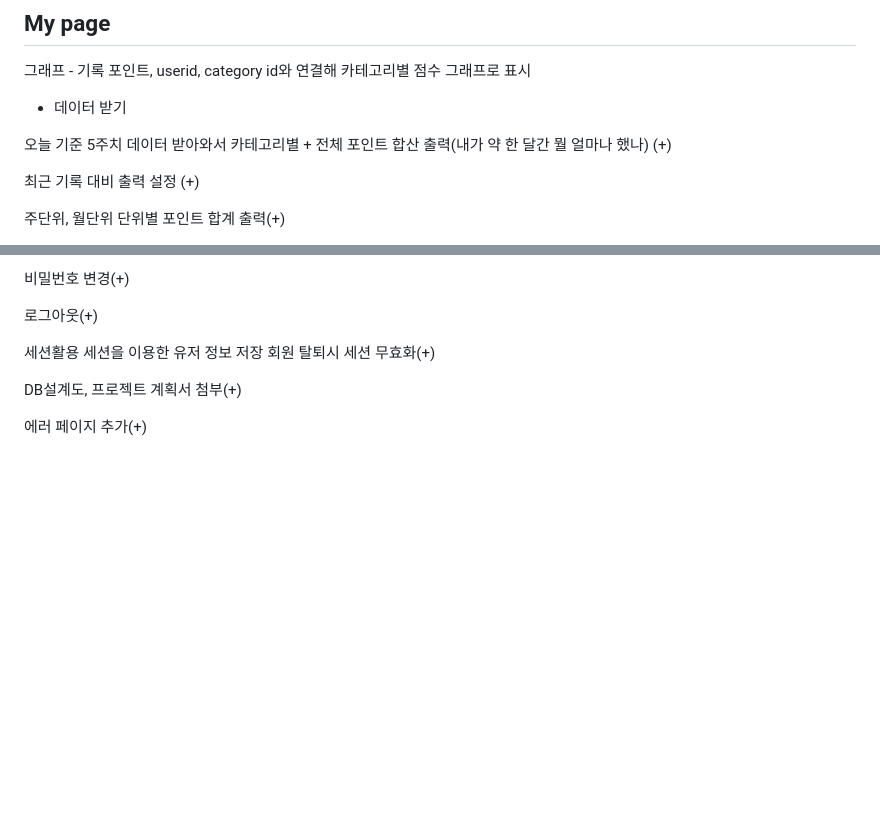
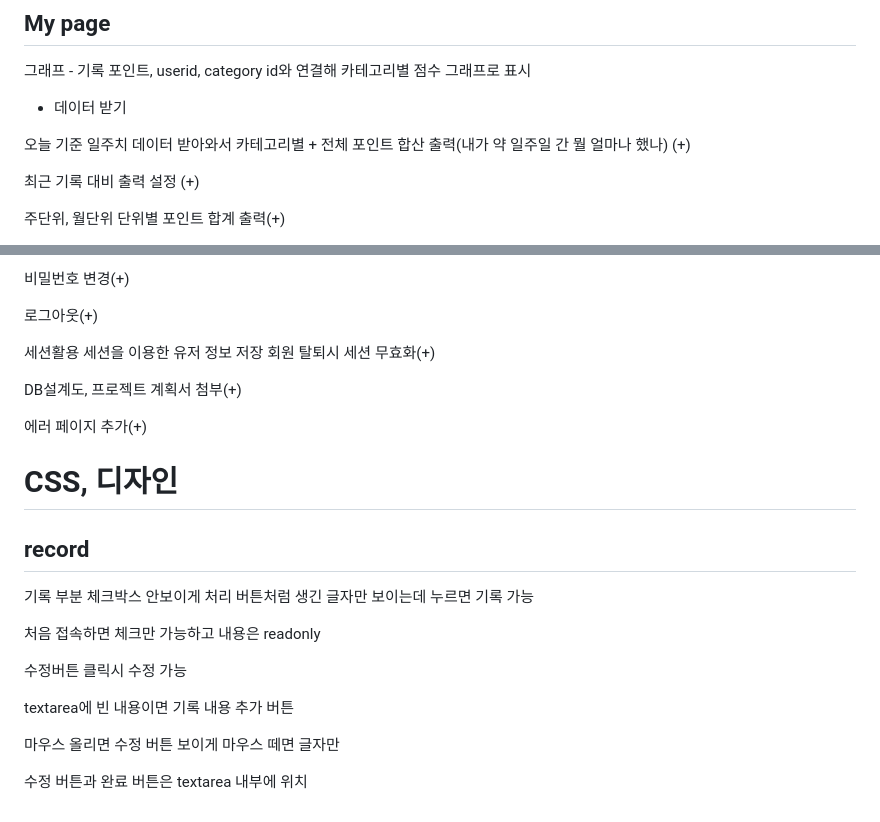
Before and after one commit to gram42/Ezen-SunGun, a Markdown page: README.md, 2 parts joined by grey strips. GitHub-like rendering; blank space fills up the shorter version.

Commit message:
css 계획 간략하게

```diff
--- a/README.md
+++ b/README.md
@@ -52,7 +52,7 @@ html - [record]
 
  - 데이터 받기
 
-오늘 기준 5주치 데이터 받아와서 카테고리별 + 전체 포인트 합산 출력(내가 약 한 달간 뭘 얼마나 했나) (+)
+오늘 기준 일주치 데이터 받아와서 카테고리별 + 전체 포인트 합산 출력(내가 약 일주일 간 뭘 얼마나 했나) (+)
 
 최근 기록 대비 출력 설정 (+)
 
@@ -130,3 +130,17 @@ NN조건, 유니크, id, 길이, 데이터 타입 등 생각해보기
 DB설계도, 프로젝트 계획서 첨부(+)
 
 에러 페이지 추가(+)
+
+# CSS, 디자인
+## record
+기록 부분 체크박스 안보이게 처리 버튼처럼 생긴 글자만 보이는데 누르면 기록 가능
+
+처음 접속하면 체크만 가능하고 내용은 readonly
+
+수정버튼 클릭시 수정 가능
+
+textarea에 빈 내용이면 기록 내용 추가 버튼
+
+마우스 올리면 수정 버튼 보이게 마우스 떼면 글자만
+
+수정 버튼과 완료 버튼은 textarea 내부에 위치
```
